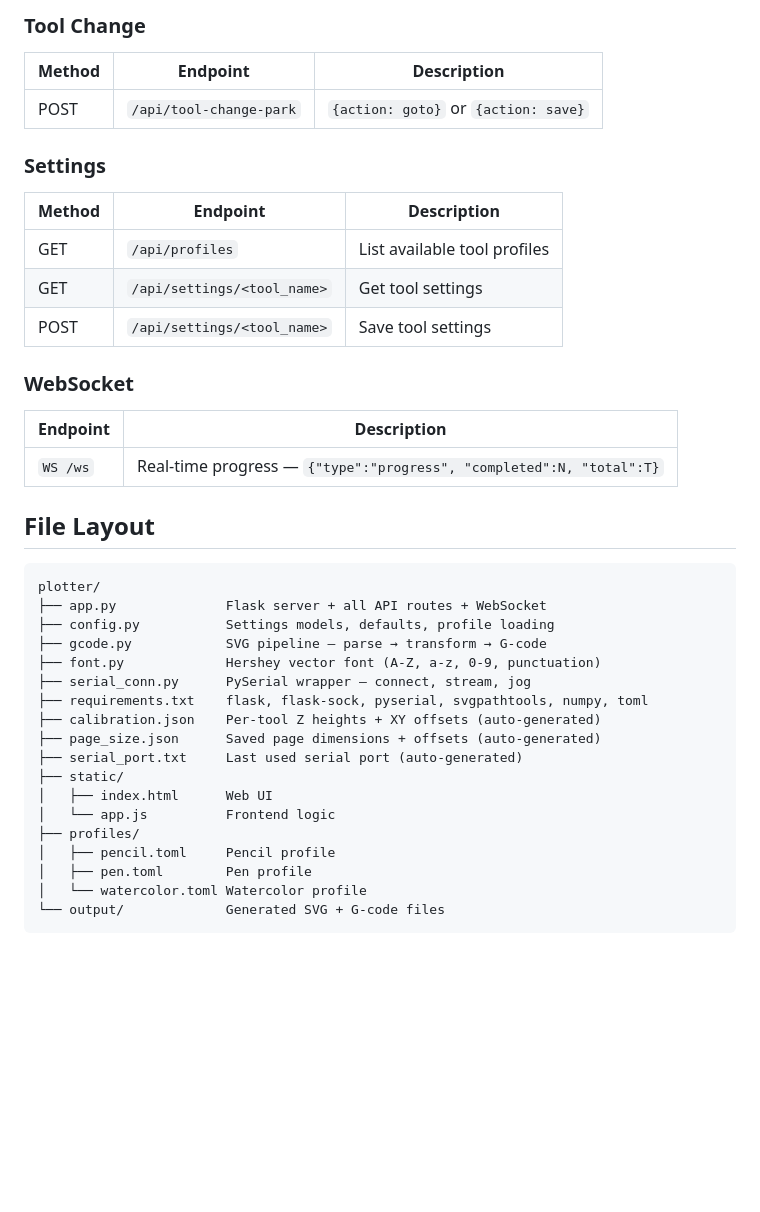
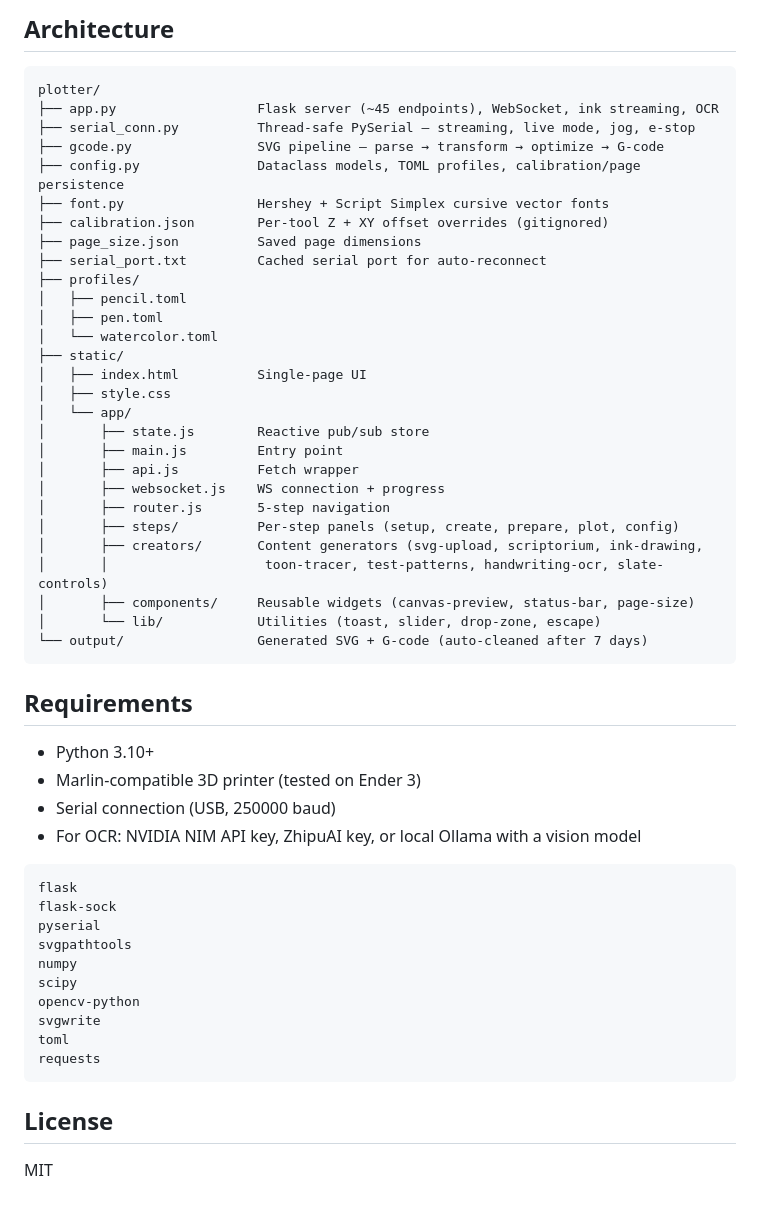
Before and after one commit to slothitude/plotter, a Markdown page: README.md, the part around one of its changes. GitHub-like rendering; blank space fills up the shorter version.

````diff
--- a/README.md
+++ b/README.md
@@ -234,42 +161,56 @@ Select a tool, set size (default 80mm), and hit generate. Text pattern supports
-### Tool Change
-
-| Method | Endpoint | Description |
-|--------|----------|-------------|
-| POST | `/api/tool-change-park` | `{action: goto}` or `{action: save}` |
-
-### Settings
-
-| Method | Endpoint | Description |
-|--------|----------|-------------|
-| GET | `/api/profiles` | List available tool profiles |
-| GET | `/api/settings/<tool_name>` | Get tool settings |
-| POST | `/api/settings/<tool_name>` | Save tool settings |
-
-### WebSocket
-
-| Endpoint | Description |
-|----------|-------------|
-| `WS /ws` | Real-time progress — `{"type":"progress", "completed":N, "total":T}` |
-
-## File Layout
+## Architecture
 
 ```
 plotter/
-├── app.py              Flask server + all API routes + WebSocket
-├── config.py           Settings models, defaults, profile loading
-├── gcode.py            SVG pipeline — parse → transform → G-code
-├── font.py             Hershey vector font (A-Z, a-z, 0-9, punctuation)
-├── serial_conn.py      PySerial wrapper — connect, stream, jog
-├── requirements.txt    flask, flask-sock, pyserial, svgpathtools, numpy, toml
-├── calibration.json    Per-tool Z heights + XY offsets (auto-generated)
-├── page_size.json      Saved page dimensions + offsets (auto-generated)
-├── serial_port.txt     Last used serial port (auto-generated)
+├── app.py                  Flask server (~45 endpoints), WebSocket, ink streaming, OCR
+├── serial_conn.py          Thread-safe PySerial — streaming, live mode, jog, e-stop
+├── gcode.py                SVG pipeline — parse → transform → optimize → G-code
+├── config.py               Dataclass models, TOML profiles, calibration/page persistence
+├── font.py                 Hershey + Script Simplex cursive vector fonts
+├── calibration.json        Per-tool Z + XY offset overrides (gitignored)
+├── page_size.json          Saved page dimensions
+├── serial_port.txt         Cached serial port for auto-reconnect
+├── profiles/
+│   ├── pencil.toml
+│   ├── pen.toml
+│   └── watercolor.toml
 ├── static/
-│   ├── index.html      Web UI
-│   └── app.js          Frontend logic
-├── profiles/
-│   ├── pencil.toml     Pencil profile
-│   ├── pen.toml        Pen profile
-│   └── watercolor.toml Watercolor profile
-└── output/             Generated SVG + G-code files
+│   ├── index.html          Single-page UI
+│   ├── style.css
+│   └── app/
+│       ├── state.js        Reactive pub/sub store
+│       ├── main.js         Entry point
+│       ├── api.js          Fetch wrapper
+│       ├── websocket.js    WS connection + progress
+│       ├── router.js       5-step navigation
+│       ├── steps/          Per-step panels (setup, create, prepare, plot, config)
+│       ├── creators/       Content generators (svg-upload, scriptorium, ink-drawing,
+│       │                    toon-tracer, test-patterns, handwriting-ocr, slate-controls)
+│       ├── components/     Reusable widgets (canvas-preview, status-bar, page-size)
+│       └── lib/            Utilities (toast, slider, drop-zone, escape)
+└── output/                 Generated SVG + G-code (auto-cleaned after 7 days)
 ```
+
+## Requirements
+
+- Python 3.10+
+- Marlin-compatible 3D printer (tested on Ender 3)
+- Serial connection (USB, 250000 baud)
+- For OCR: NVIDIA NIM API key, ZhipuAI key, or local Ollama with a vision model
+
+```
+flask
+flask-sock
+pyserial
+svgpathtools
+numpy
+scipy
+opencv-python
+svgwrite
+toml
+requests
+```
+
+## License
+
+MIT
````
Also changed, not shown: other parts of README.md (+123 -196 lines).
